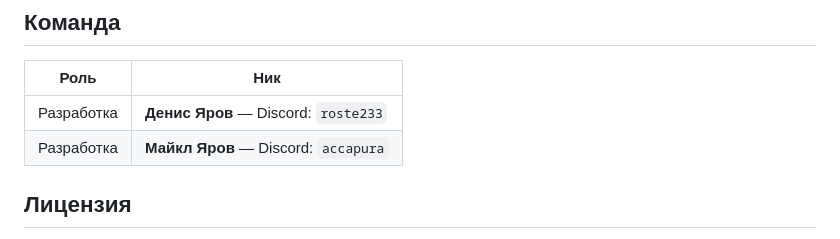
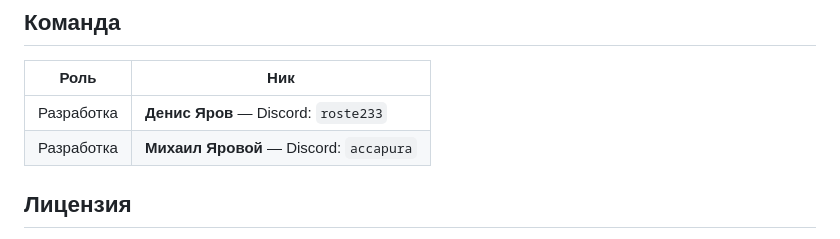
Before and after one commit to Accapura/Helper_RO_App, a Markdown page: README.md, the part around the change. Drawn GitHub-style.

```diff
--- a/README.md
+++ b/README.md
@@ -87,7 +87,7 @@ dotnet publish -c Release -r win-x64 --self-contained true
 | Роль | Ник |
 |---|---|
 | Разработка | **Денис Яров** — Discord: `roste233` |
-| Разработка | **Майкл Яров** — Discord: `accapura` |
+| Разработка | **Михаил Яровой** — Discord: `accapura` |
 
 ## Лицензия
 
```
